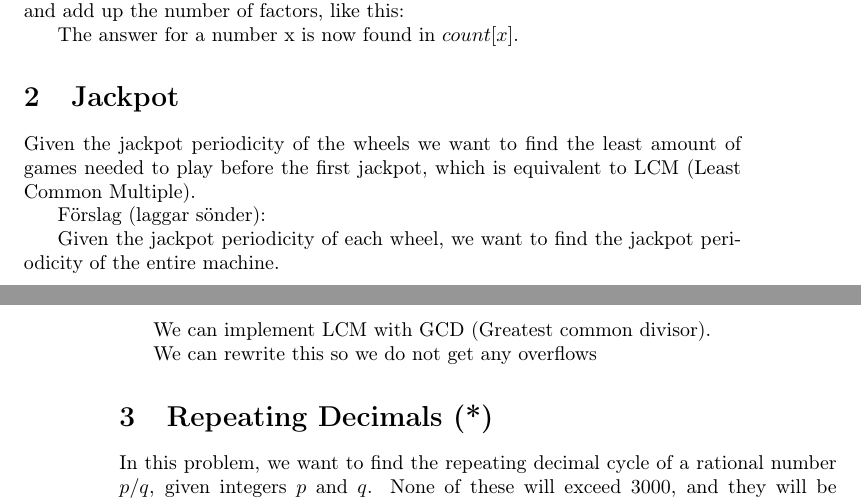
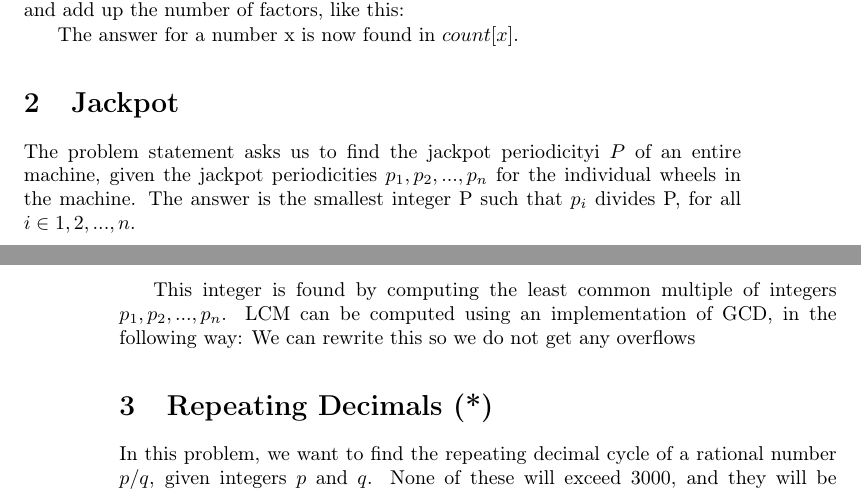
Before and after one commit to ecksun/number-theory-solutions, a LaTeX document (solutions.tex): two parts of pages 1 and 2 of 4, joined at a grey line, cut so that both start at the same text. Compiled offline with pdfLaTeX.

Commit message:
trixade lite med jackpot

```diff
--- a/solutions.tex
+++ b/solutions.tex
@@ -127,22 +127,12 @@ problem), and add up the number of factors, like this:
 The answer for a number x is now found in $count[x]$.
 \section{Jackpot}
 
-Given the jackpot periodicity of the wheels we want to find the least amount of
-games needed to play before the first jackpot, which is equivalent to LCM
-(Least Common Multiple).
+The problem statement asks us to find the jackpot periodicityi $P$ of an entire machine, given the jackpot periodicities $p_{1},p_{2},...,p_{n}$ for the individual wheels in the machine. The answer is the smallest integer P such that $p_{i}$ divides P, for all $i \in {1,2,...,n}$.
 
-Förslag (laggar sönder):
-
-Given the jackpot periodicity of each wheel, we want to find the jackpot
-periodicity of the entire machine.
-
-We can implement LCM with GCD (Greatest common divisor).
-
+This integer is found by computing the least common multiple of integers $p_{1},p_{2},...,p_{n}$. LCM can be computed using an implementation of GCD, in the following way:
 % TODO
 %| a * b | / GCD(a, b)
-
 We can rewrite this so we do not get any overflows
-
 % TODO
 %    a / GCD(a, b) * b
 
```
